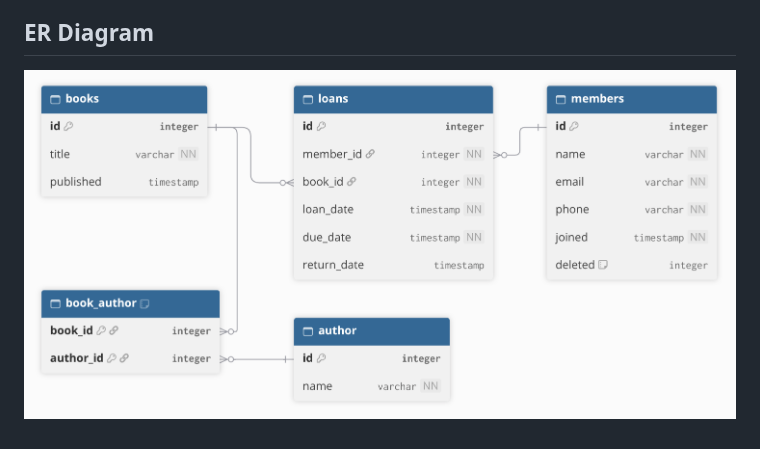
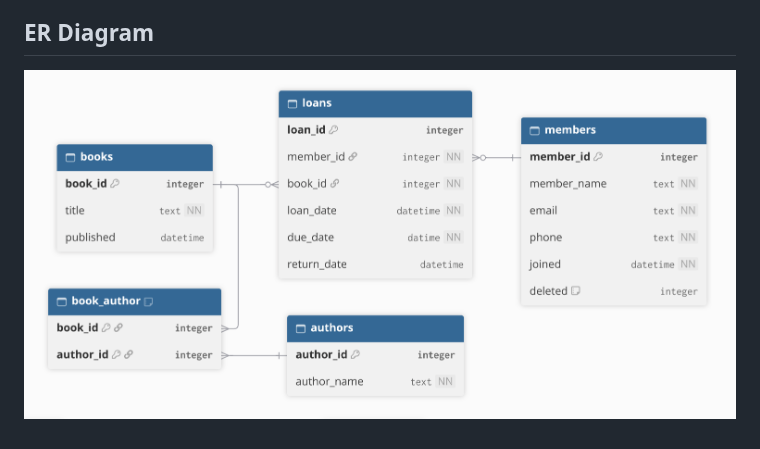
Before and after one commit to giorgi-dundua/book-club-library, a Markdown page: README.md, the part around the change. Rendered like a GitHub page; pictures changed too: docs/er_diagram_v2.png (added).

```diff
--- a/README.md
+++ b/README.md
@@ -60,4 +60,4 @@ endpoints, API-key authentication, and the Python client are under development.
 
 ## ER Diagram
 
-![ER Diagram book-club-library](./docs/er_library_v1.png)
+![ER Diagram book-club-library](./docs/er_diagram_v2.png)
```
Also changed, not shown: 1 other file.
